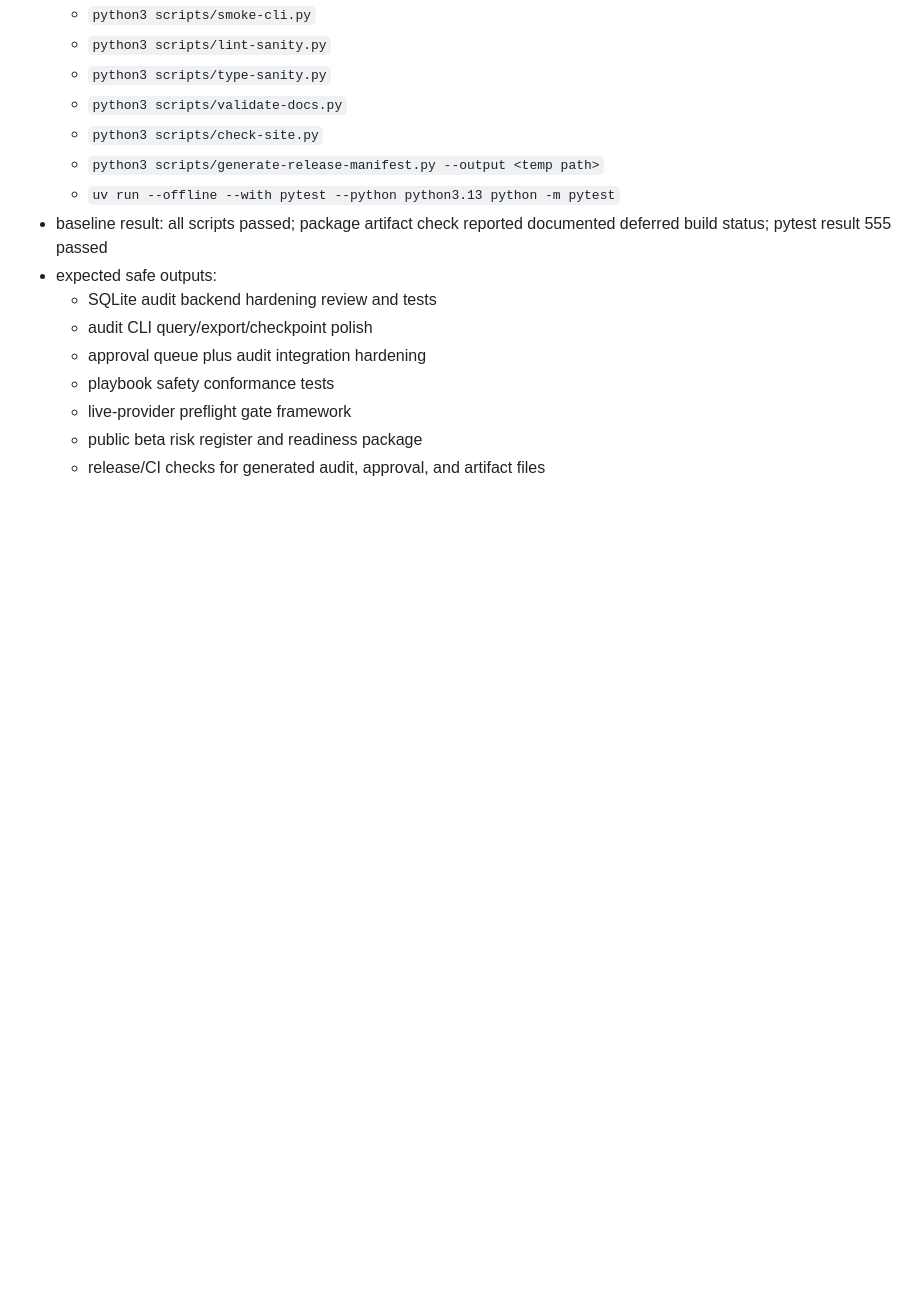
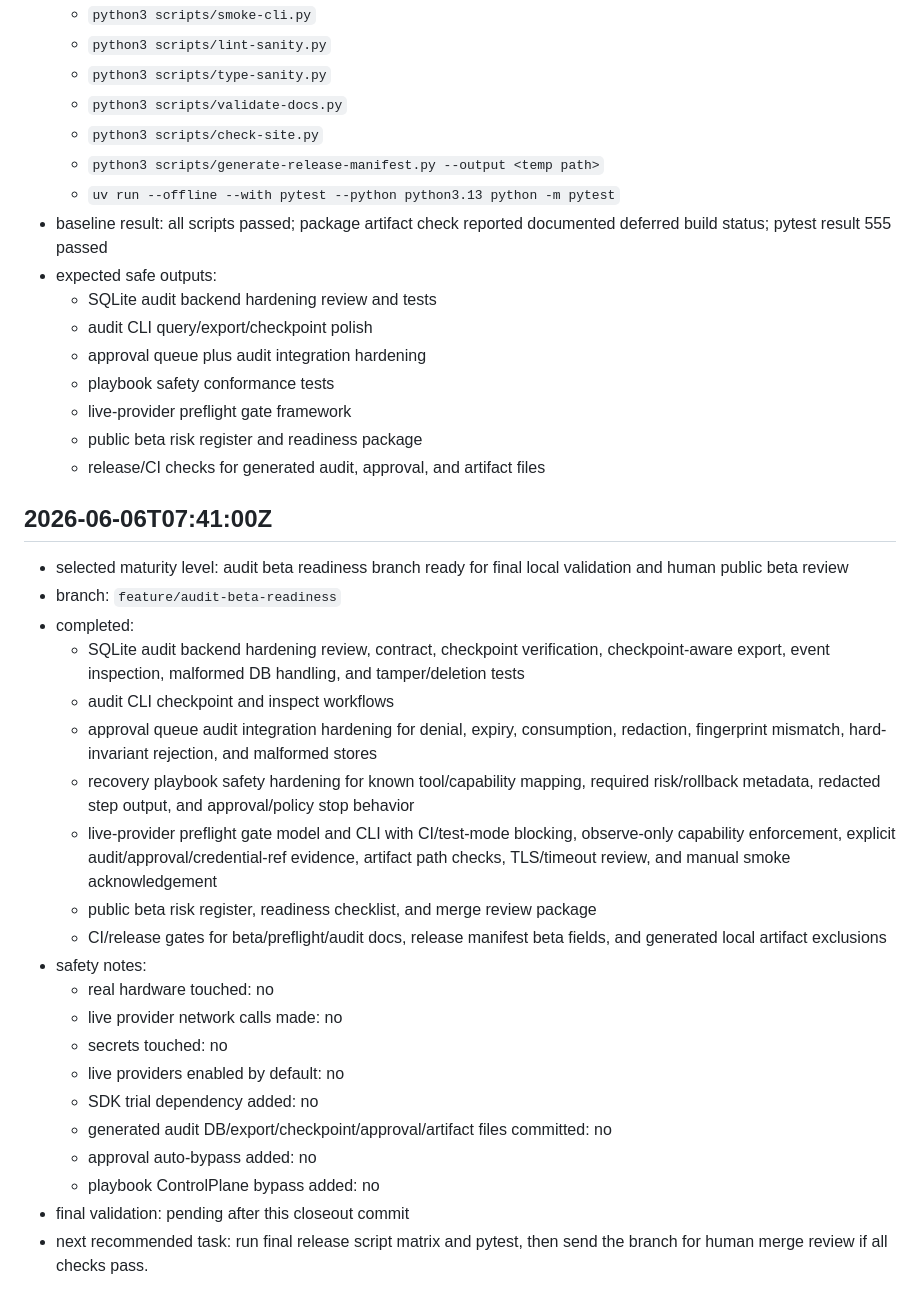
Before and after one commit to MahdiHedhli/AgenticKVM, a Markdown page: docs/heartbeat-log.md, the part around the change. Rendered like a GitHub page; blank space fills up the shorter version.

```diff
--- a/docs/heartbeat-log.md
+++ b/docs/heartbeat-log.md
@@ -1430,3 +1430,39 @@
   - live-provider preflight gate framework
   - public beta risk register and readiness package
   - release/CI checks for generated audit, approval, and artifact files
+
+## 2026-06-06T07:41:00Z
+
+- selected maturity level: audit beta readiness branch ready for final local
+  validation and human public beta review
+- branch: `feature/audit-beta-readiness`
+- completed:
+  - SQLite audit backend hardening review, contract, checkpoint verification,
+    checkpoint-aware export, event inspection, malformed DB handling, and
+    tamper/deletion tests
+  - audit CLI checkpoint and inspect workflows
+  - approval queue audit integration hardening for denial, expiry, consumption,
+    redaction, fingerprint mismatch, hard-invariant rejection, and malformed
+    stores
+  - recovery playbook safety hardening for known tool/capability mapping,
+    required risk/rollback metadata, redacted step output, and approval/policy
+    stop behavior
+  - live-provider preflight gate model and CLI with CI/test-mode blocking,
+    observe-only capability enforcement, explicit audit/approval/credential-ref
+    evidence, artifact path checks, TLS/timeout review, and manual smoke
+    acknowledgement
+  - public beta risk register, readiness checklist, and merge review package
+  - CI/release gates for beta/preflight/audit docs, release manifest beta
+    fields, and generated local artifact exclusions
+- safety notes:
+  - real hardware touched: no
+  - live provider network calls made: no
+  - secrets touched: no
+  - live providers enabled by default: no
+  - SDK trial dependency added: no
+  - generated audit DB/export/checkpoint/approval/artifact files committed: no
+  - approval auto-bypass added: no
+  - playbook ControlPlane bypass added: no
+- final validation: pending after this closeout commit
+- next recommended task: run final release script matrix and pytest, then send
+  the branch for human merge review if all checks pass.
```
Also changed, not shown: README.md (+4 -0 lines), docs/roadmap.md (+24 -0 lines).
